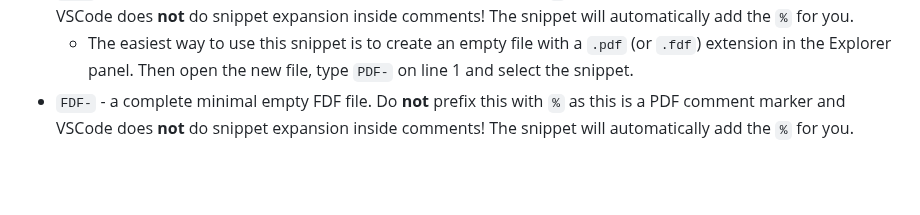
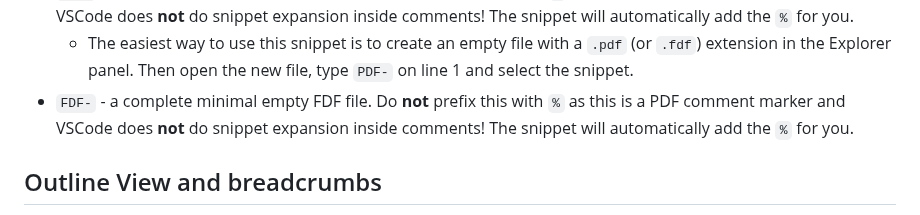
Before and after one commit to pdf-association/pdf-cos-syntax, a Markdown page: README.md, the part around one of its changes. GitHub-like rendering; blank space fills up the shorter version.

```diff
--- a/README.md
+++ b/README.md
@@ -262,4 +262,5 @@ Validation checks include:
 * `FDF-` - a complete minimal empty FDF file. Do **not** prefix this with `%` as this is a PDF comment marker and VSCode does **not** do snippet expansion inside comments! The snippet will automatically add the `%` for you.
 
 
+## Outline View and breadcrumbs
 
```
Also changed, not shown: other parts of README.md (+7 -2 lines), Testing.md (added, +88 -0 lines), assets/VScode-breadcrumbs.png (added), assets/VScode-outline-view.png (added).
